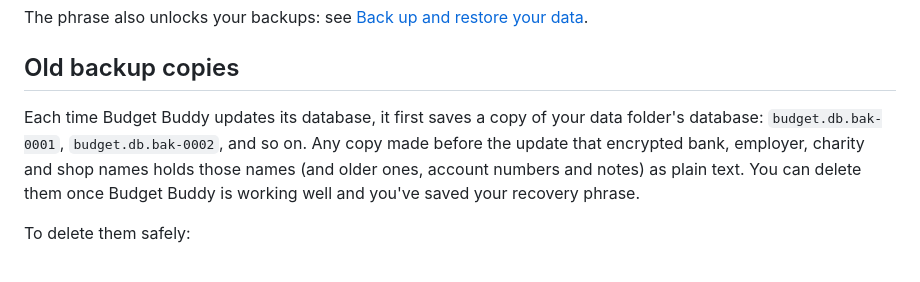
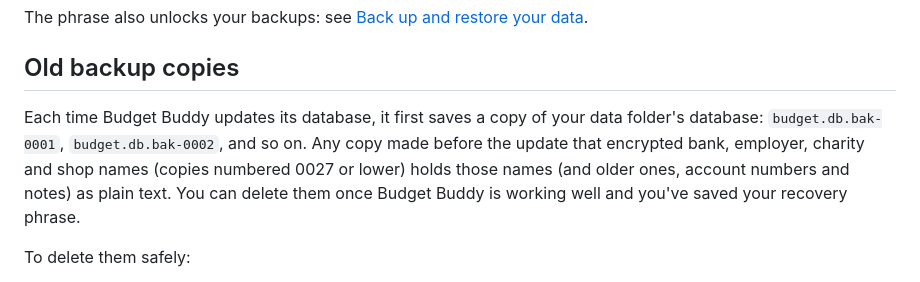
Before and after one commit to Redsuperninja/budget-buddy, a Markdown page: docs/guide/keep-your-data-safe.md, the part around the change. Drawn GitHub-style.

Commit message:
Guide: say which old backup copies hold plain-text names (#28)
**What** Names the affected copies (numbered 0027 or lower) in keep-your-data-safe.md.
**Why** Security re-review: users can't easily work out which copies are affected.
**How to test** Read docs/guide/keep-your-data-safe.md, Old backup copies.
Reviewers: none (docs wording).

```diff
--- a/docs/guide/keep-your-data-safe.md
+++ b/docs/guide/keep-your-data-safe.md
@@ -43,7 +43,7 @@ The phrase also unlocks your backups: see [Back up and restore your data](back-u
 
 ## Old backup copies
 
-Each time Budget Buddy updates its database, it first saves a copy of your data folder's database: `budget.db.bak-0001`, `budget.db.bak-0002`, and so on. Any copy made before the update that encrypted bank, employer, charity and shop names holds those names (and older ones, account numbers and notes) as plain text. You can delete them once Budget Buddy is working well and you've saved your recovery phrase.
+Each time Budget Buddy updates its database, it first saves a copy of your data folder's database: `budget.db.bak-0001`, `budget.db.bak-0002`, and so on. Any copy made before the update that encrypted bank, employer, charity and shop names (copies numbered 0027 or lower) holds those names (and older ones, account numbers and notes) as plain text. You can delete them once Budget Buddy is working well and you've saved your recovery phrase.
 
 To delete them safely:
 1. Make sure Budget Buddy is running, so it makes a fresh backup if needed
```
